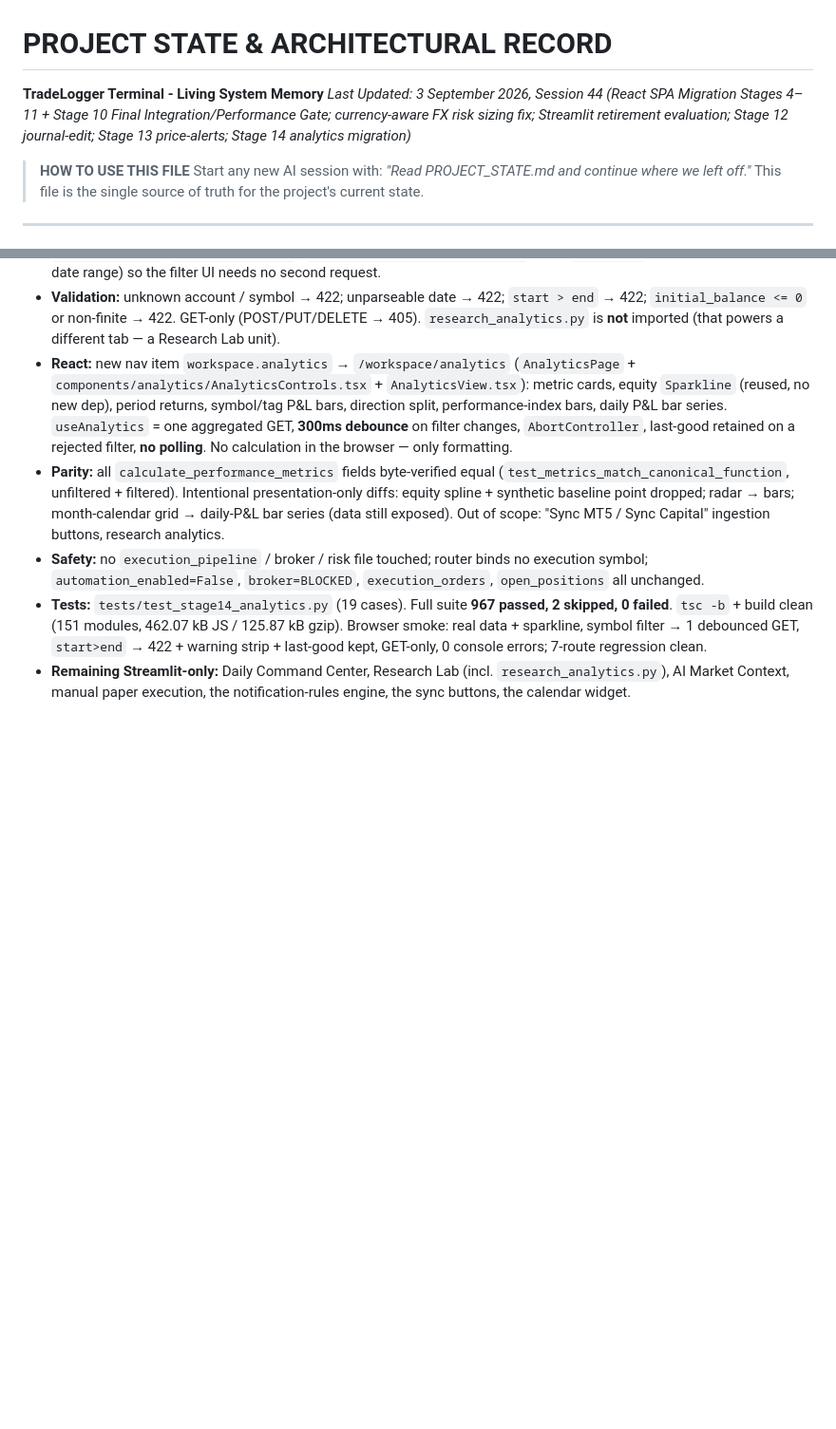
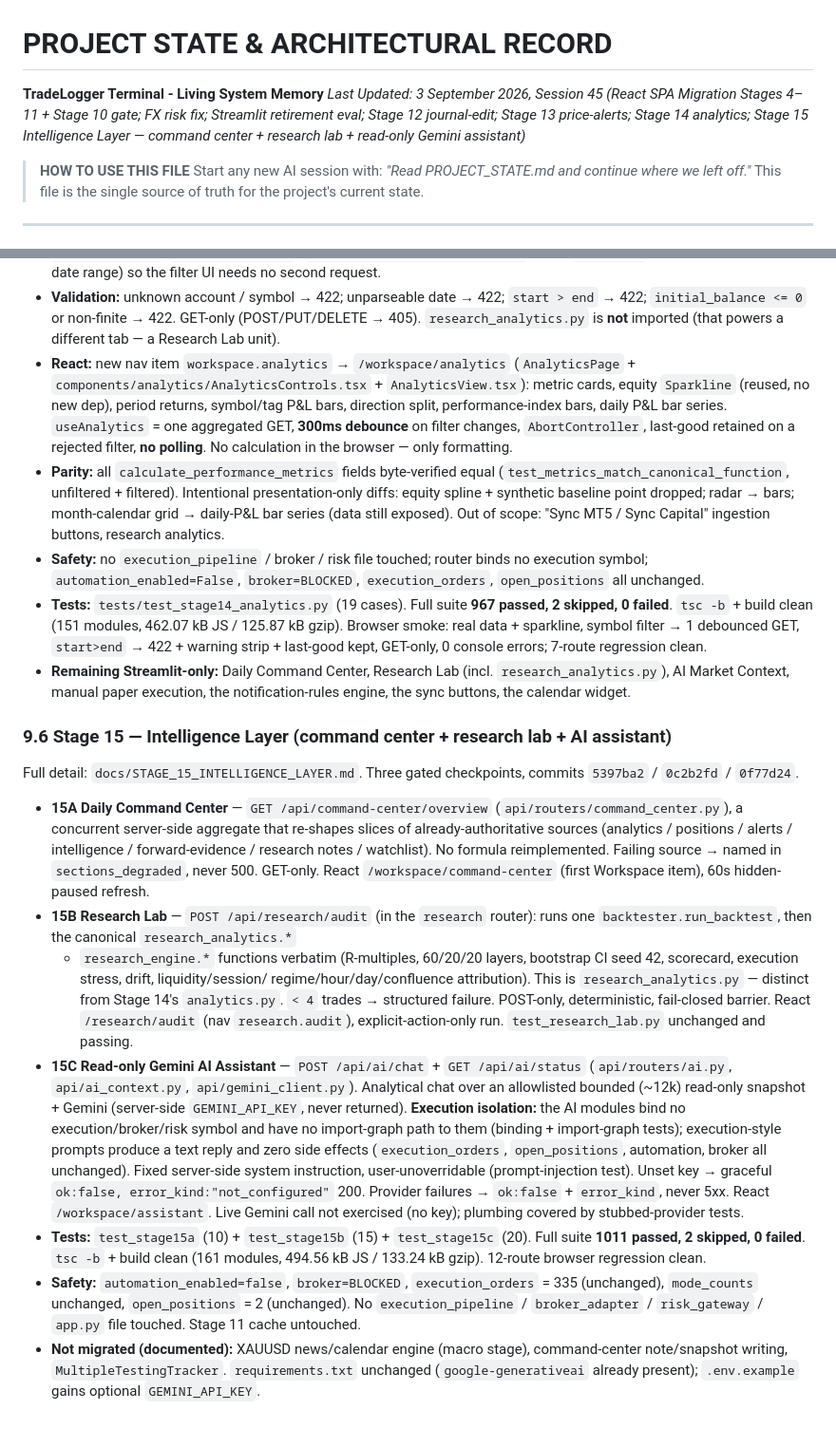
Before and after one commit to ThyrexGG/Trade_Logger, a Markdown page: PROJECT_STATE.md, 2 parts joined by grey strips. Shown at 95% size. GitHub-like rendering; blank space fills up the shorter version.

```diff
--- a/PROJECT_STATE.md
+++ b/PROJECT_STATE.md
@@ -1,6 +1,6 @@
 # PROJECT STATE & ARCHITECTURAL RECORD
 **TradeLogger Terminal - Living System Memory**
-*Last Updated: 3 September 2026, Session 44 (React SPA Migration Stages 4–11 + Stage 10 Final Integration/Performance Gate; currency-aware FX risk sizing fix; Streamlit retirement evaluation; Stage 12 journal-edit; Stage 13 price-alerts; Stage 14 analytics migration)*
+*Last Updated: 3 September 2026, Session 45 (React SPA Migration Stages 4–11 + Stage 10 gate; FX risk fix; Streamlit retirement eval; Stage 12 journal-edit; Stage 13 price-alerts; Stage 14 analytics; Stage 15 Intelligence Layer — command center + research lab + read-only Gemini assistant)*
 
 > **HOW TO USE THIS FILE**
 > Start any new AI session with: *"Read PROJECT_STATE.md and continue where we left off."*
@@ -501,3 +501,48 @@ Full detail: `docs/STAGE_14_ANALYTICS_MIGRATION.md`. Migrates the Streamlit
 - **Remaining Streamlit-only:** Daily Command Center, Research Lab
   (incl. `research_analytics.py`), AI Market Context, manual paper execution,
   the notification-rules engine, the sync buttons, the calendar widget.
+
+### 9.6 Stage 15 — Intelligence Layer (command center + research lab + AI assistant)
+
+Full detail: `docs/STAGE_15_INTELLIGENCE_LAYER.md`. Three gated checkpoints,
+commits `5397ba2` / `0c2b2fd` / `0f77d24`.
+
+- **15A Daily Command Center** — `GET /api/command-center/overview`
+  (`api/routers/command_center.py`), a concurrent server-side aggregate that
+  re-shapes slices of already-authoritative sources (analytics / positions /
+  alerts / intelligence / forward-evidence / research notes / watchlist). No
+  formula reimplemented. Failing source → named in `sections_degraded`, never
+  500. GET-only. React `/workspace/command-center` (first Workspace item),
+  60s hidden-paused refresh.
+- **15B Research Lab** — `POST /api/research/audit` (in the `research` router):
+  runs one `backtester.run_backtest`, then the canonical `research_analytics.*`
+  + `research_engine.*` functions verbatim (R-multiples, 60/20/20 layers,
+  bootstrap CI seed 42, scorecard, execution stress, drift, liquidity/session/
+  regime/hour/day/confluence attribution). This is `research_analytics.py` —
+  distinct from Stage 14's `analytics.py`. `< 4` trades → structured failure.
+  POST-only, deterministic, fail-closed barrier. React `/research/audit`
+  (nav `research.audit`), explicit-action-only run. `test_research_lab.py`
+  unchanged and passing.
+- **15C Read-only Gemini AI Assistant** — `POST /api/ai/chat` + `GET /api/ai/status`
+  (`api/routers/ai.py`, `api/ai_context.py`, `api/gemini_client.py`). Analytical
+  chat over an allowlisted bounded (~12k) read-only snapshot + Gemini
+  (server-side `GEMINI_API_KEY`, never returned). **Execution isolation:** the
+  AI modules bind no execution/broker/risk symbol and have no import-graph path
+  to them (binding + import-graph tests); execution-style prompts produce a text
+  reply and zero side effects (`execution_orders`, `open_positions`,
+  automation, broker all unchanged). Fixed server-side system instruction,
+  user-unoverridable (prompt-injection test). Unset key → graceful
+  `ok:false, error_kind:"not_configured"` 200. Provider failures → `ok:false` +
+  `error_kind`, never 5xx. React `/workspace/assistant`. Live Gemini call not
+  exercised (no key); plumbing covered by stubbed-provider tests.
+- **Tests:** `test_stage15a` (10) + `test_stage15b` (15) + `test_stage15c` (20).
+  Full suite **1011 passed, 2 skipped, 0 failed**. `tsc -b` + build clean
+  (161 modules, 494.56 kB JS / 133.24 kB gzip). 12-route browser regression clean.
+- **Safety:** `automation_enabled=false`, `broker=BLOCKED`, `execution_orders`
+  = 335 (unchanged), `mode_counts` unchanged, `open_positions` = 2 (unchanged).
+  No `execution_pipeline` / `broker_adapter` / `risk_gateway` / `app.py` file
+  touched. Stage 11 cache untouched.
+- **Not migrated (documented):** XAUUSD news/calendar engine (macro stage),
+  command-center note/snapshot writing, `MultipleTestingTracker`. `requirements.txt`
+  unchanged (`google-generativeai` already present); `.env.example` gains
+  optional `GEMINI_API_KEY`.
```
Also changed, not shown: docs/STAGE_15_INTELLIGENCE_LAYER.md (added, +223 -0 lines).
